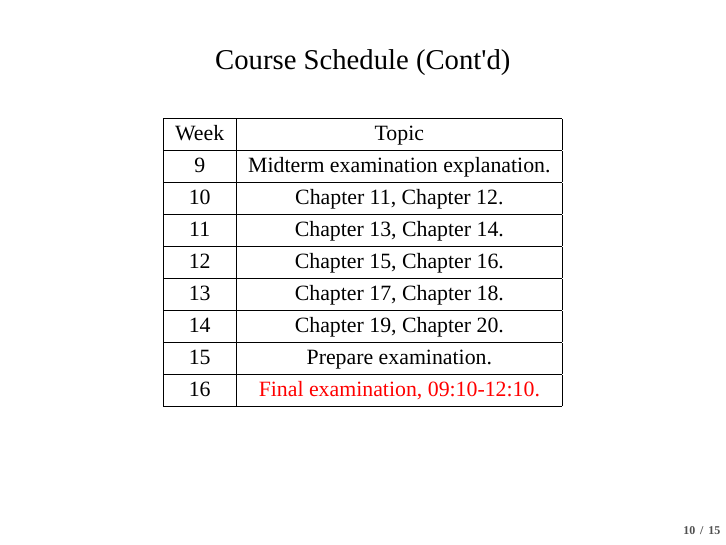
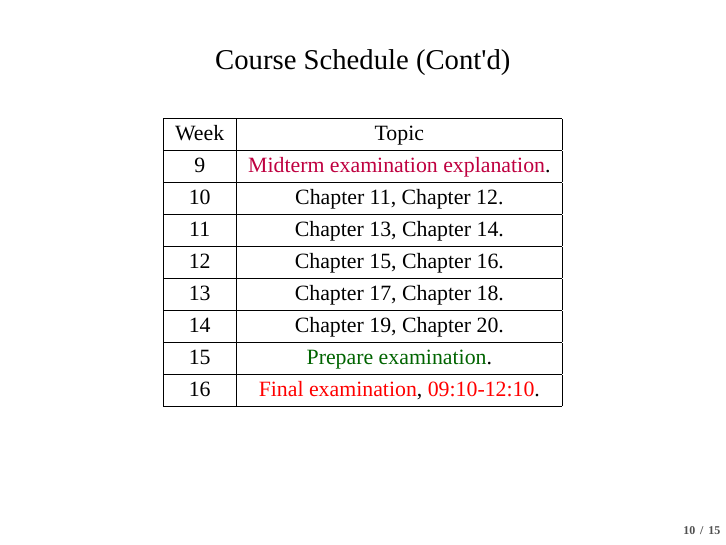
Before and after one commit to politics-tchsiao/politics-, LaTeX slides (handout/00/Chap0.tex): page 11 of 16. Compiled offline with XeLaTeX; a missing font is replaced by an installed copy or a similar font.

Commit message:
Add files via upload

```diff
--- a/handout/00/Chap0.tex
+++ b/handout/00/Chap0.tex
@@ -138,9 +138,9 @@ Week & Topic \\
 \hline
 14 & Chapter 19, Chapter 20.\\
 \hline
-15 & Prepare examination.\\
+15 & \textcolor{Green}{Prepare examination}.\\
 \hline
-16 & \textcolor{red}{Final examination, 09:10-12:10.}\\
+16 & \textcolor{red}{Final examination}, \textcolor{red}{09:10-12:10}.\\
 \hline
 \end{tabular}
 \end{center}
```
Also changed, not shown: handout/00/Chap0.pdf, handout/00/Chap0.tex (6 more changed lines).
